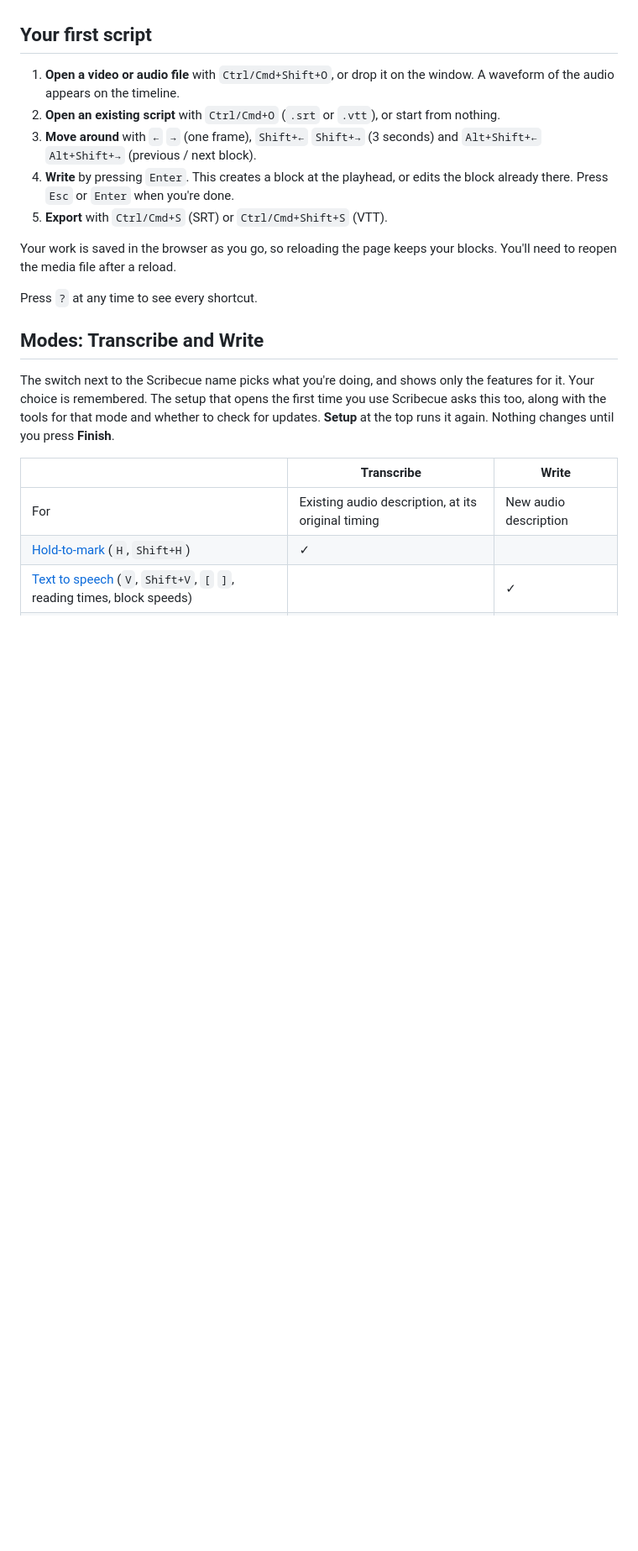
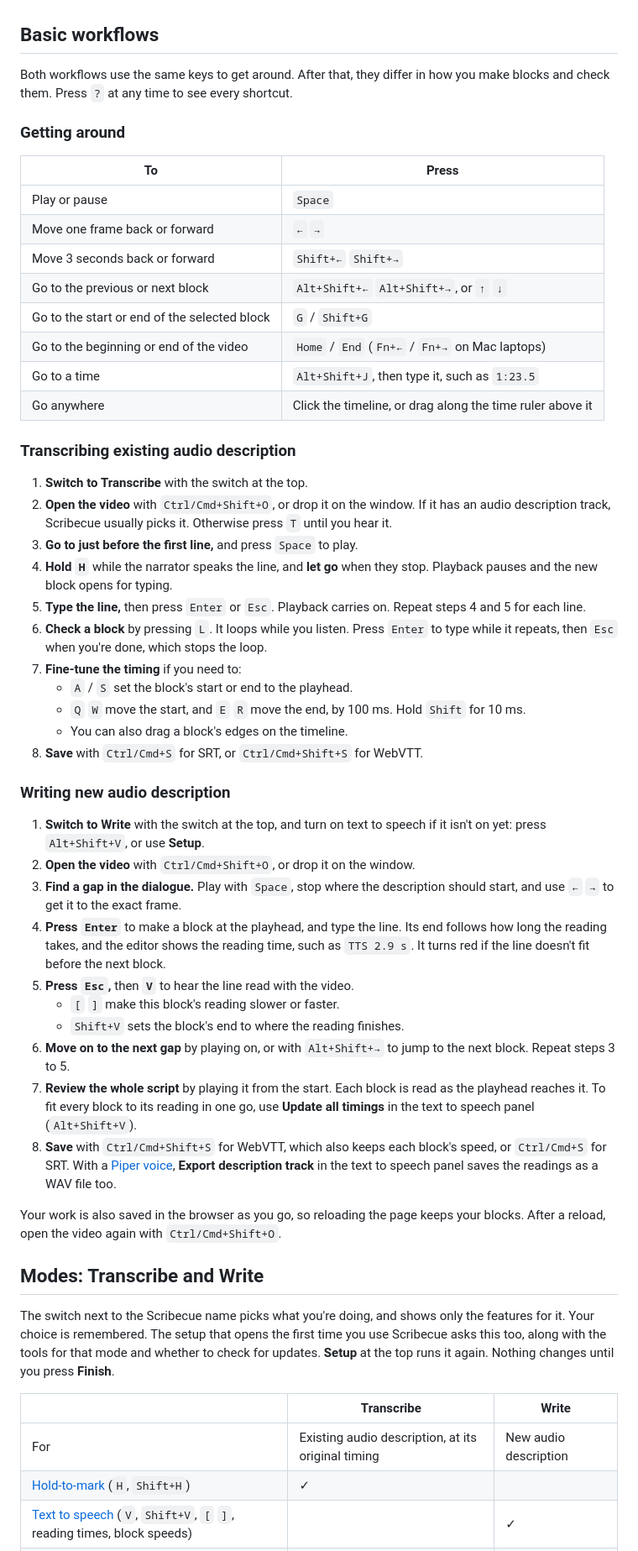
Before and after one commit to kyle95wm/Scribecue, a Markdown page: README.md, the part around one of its changes. Shown at 84% size. GitHub-like rendering; blank space fills up the shorter version.

Commit message:
Add basic workflows for transcribing and writing to the README
Replaces "Your first script" with a Basic workflows section: a table of
the keys for getting around, then step-by-step lists for transcribing
existing audio description and for writing new audio description. Each
covers positioning the playhead, making and typing blocks, checking
and adjusting timing, and saving.

Co-Authored-By: Claude Opus 5.5 <noreply@anthropic.com>

```diff
--- a/README.md
+++ b/README.md
@@ -104,21 +107,67 @@ To get a newer version later, see [Updating](#updating).
 - [Credits](#credits)
 - [License](#license)
 
-## Your first script
+## Basic workflows
 
-1. **Open a video or audio file** with `Ctrl/Cmd+Shift+O`, or drop it on the window. A waveform
-   of the audio appears on the timeline.
-2. **Open an existing script** with `Ctrl/Cmd+O` (`.srt` or `.vtt`), or start from nothing.
-3. **Move around** with `←` `→` (one frame), `Shift+←` `Shift+→` (3 seconds) and `Alt+Shift+←` `Alt+Shift+→`
-   (previous / next block).
-4. **Write** by pressing `Enter`. This creates a block at the playhead, or edits the block
-   already there. Press `Esc` or `Enter` when you're done.
-5. **Export** with `Ctrl/Cmd+S` (SRT) or `Ctrl/Cmd+Shift+S` (VTT).
+Both workflows use the same keys to get around. After that, they differ in how you make
+blocks and check them. Press `?` at any time to see every shortcut.
 
-Your work is saved in the browser as you go, so reloading the page keeps your blocks.
-You'll need to reopen the media file after a reload.
+### Getting around
 
-Press `?` at any time to see every shortcut.
+| To | Press |
+| --- | --- |
+| Play or pause | `Space` |
+| Move one frame back or forward | `←` `→` |
+| Move 3 seconds back or forward | `Shift+←` `Shift+→` |
+| Go to the previous or next block | `Alt+Shift+←` `Alt+Shift+→`, or `↑` `↓` |
+| Go to the start or end of the selected block | `G` / `Shift+G` |
+| Go to the beginning or end of the video | `Home` / `End` (`Fn+←` / `Fn+→` on Mac laptops) |
+| Go to a time | `Alt+Shift+J`, then type it, such as `1:23.5` |
+| Go anywhere | Click the timeline, or drag along the time ruler above it |
+
+### Transcribing existing audio description
+
+1. **Switch to Transcribe** with the switch at the top.
+2. **Open the video** with `Ctrl/Cmd+Shift+O`, or drop it on the window. If it has an
+   audio description track, Scribecue usually picks it. Otherwise press `T` until you
+   hear it.
+3. **Go to just before the first line,** and press `Space` to play.
+4. **Hold `H`** while the narrator speaks the line, and **let go** when they stop.
+   Playback pauses and the new block opens for typing.
+5. **Type the line,** then press `Enter` or `Esc`. Playback carries on. Repeat steps 4
+   and 5 for each line.
+6. **Check a block** by pressing `L`. It loops while you listen. Press `Enter` to type
+   while it repeats, then `Esc` when you're done, which stops the loop.
+7. **Fine-tune the timing** if you need to:
+   - `A` / `S` set the block's start or end to the playhead.
+   - `Q` `W` move the start, and `E` `R` move the end, by 100 ms. Hold `Shift` for 10 ms.
+   - You can also drag a block's edges on the timeline.
+8. **Save** with `Ctrl/Cmd+S` for SRT, or `Ctrl/Cmd+Shift+S` for WebVTT.
+
+### Writing new audio description
+
+1. **Switch to Write** with the switch at the top, and turn on text to speech if it isn't
+   on yet: press `Alt+Shift+V`, or use **Setup**.
+2. **Open the video** with `Ctrl/Cmd+Shift+O`, or drop it on the window.
+3. **Find a gap in the dialogue.** Play with `Space`, stop where the description should
+   start, and use `←` `→` to get it to the exact frame.
+4. **Press `Enter`** to make a block at the playhead, and type the line. Its end follows
+   how long the reading takes, and the editor shows the reading time, such as `TTS 2.9 s`.
+   It turns red if the line doesn't fit before the next block.
+5. **Press `Esc`,** then **`V`** to hear the line read with the video.
+   - `[` `]` make this block's reading slower or faster.
+   - `Shift+V` sets the block's end to where the reading finishes.
+6. **Move on to the next gap** by playing on, or with `Alt+Shift+→` to jump to the next
+   block. Repeat steps 3 to 5.
+7. **Review the whole script** by playing it from the start. Each block is read as the
+   playhead reaches it. To fit every block to its reading in one go, use **Update all
+   timings** in the text to speech panel (`Alt+Shift+V`).
+8. **Save** with `Ctrl/Cmd+Shift+S` for WebVTT, which also keeps each block's speed, or
+   `Ctrl/Cmd+S` for SRT. With a [Piper voice](#piper-voices), **Export description track**
+   in the text to speech panel saves the readings as a WAV file too.
+
+Your work is also saved in the browser as you go, so reloading the page keeps your blocks.
+After a reload, open the video again with `Ctrl/Cmd+Shift+O`.
 
 ## Modes: Transcribe and Write
 
```
Also changed, not shown: other parts of README.md (+4 -1 lines).
